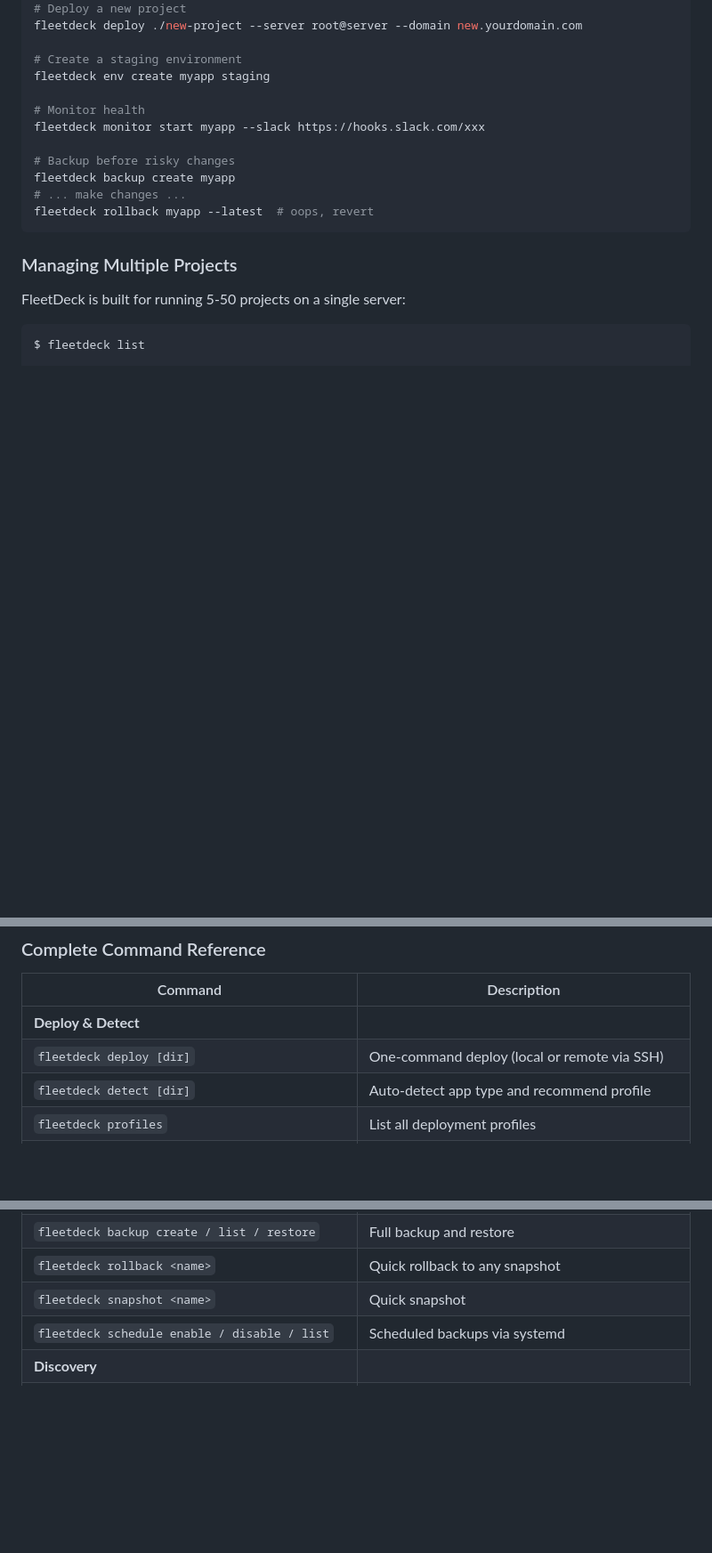
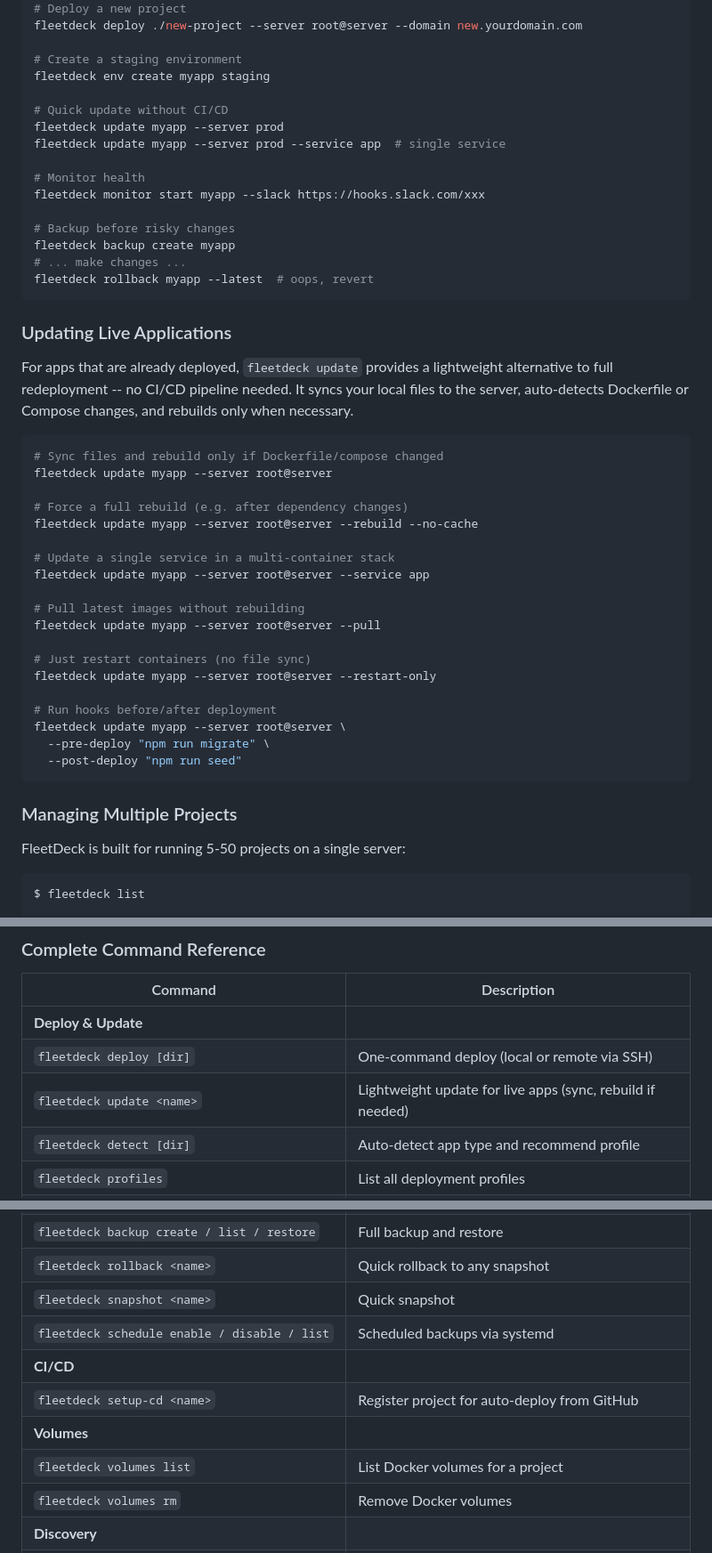
Before and after one commit to Artaeon/fleetdeck, a Markdown page: README.md, 3 parts joined by grey strips. Shown at 89% size. Rendered like a GitHub page; blank space fills up the shorter version.

Commit message:
Update README with update command, SSH discovery, and new features
Add update command docs, SSH auto-discovery notes, setup-cd and
volumes commands, updated test counts, and new roadmap items.

````diff
--- a/README.md
+++ b/README.md
@@ -362,6 +362,10 @@ fleetdeck deploy ./new-project --server root@server --domain new.yourdomain.com
 # Create a staging environment
 fleetdeck env create myapp staging
 
+# Quick update without CI/CD
+fleetdeck update myapp --server prod
+fleetdeck update myapp --server prod --service app  # single service
+
 # Monitor health
 fleetdeck monitor start myapp --slack https://hooks.slack.com/xxx
 
@@ -369,6 +373,32 @@ fleetdeck monitor start myapp --slack https://hooks.slack.com/xxx
 fleetdeck backup create myapp
 # ... make changes ...
 fleetdeck rollback myapp --latest  # oops, revert
+```
+
+### Updating Live Applications
+
+For apps that are already deployed, `fleetdeck update` provides a lightweight alternative to full redeployment -- no CI/CD pipeline needed. It syncs your local files to the server, auto-detects Dockerfile or Compose changes, and rebuilds only when necessary.
+
+```bash
+# Sync files and rebuild only if Dockerfile/compose changed
+fleetdeck update myapp --server root@server
+
+# Force a full rebuild (e.g. after dependency changes)
+fleetdeck update myapp --server root@server --rebuild --no-cache
+
+# Update a single service in a multi-container stack
+fleetdeck update myapp --server root@server --service app
+
+# Pull latest images without rebuilding
+fleetdeck update myapp --server root@server --pull
+
+# Just restart containers (no file sync)
+fleetdeck update myapp --server root@server --restart-only
+
+# Run hooks before/after deployment
+fleetdeck update myapp --server root@server \
+  --pre-deploy "npm run migrate" \
+  --post-deploy "npm run seed"
 ```
 
 ### Managing Multiple Projects
@@ -396,8 +426,9 @@ Each project gets its own Linux user, SSH keys, Docker network, and backup sched
 
 | Command | Description |
 |---------|-------------|
-| **Deploy & Detect** | |
+| **Deploy & Update** | |
 | `fleetdeck deploy [dir]` | One-command deploy (local or remote via SSH) |
+| `fleetdeck update <name>` | Lightweight update for live apps (sync, rebuild if needed) |
 | `fleetdeck detect [dir]` | Auto-detect app type and recommend profile |
 | `fleetdeck profiles` | List all deployment profiles |
 | `fleetdeck profile <name>` | Inspect a profile (add `--compose` for template) |
@@ -423,6 +454,11 @@ Each project gets its own Linux user, SSH keys, Docker network, and backup sched
 | `fleetdeck rollback <name>` | Quick rollback to any snapshot |
 | `fleetdeck snapshot <name>` | Quick snapshot |
 | `fleetdeck schedule enable / disable / list` | Scheduled backups via systemd |
+| **CI/CD** | |
+| `fleetdeck setup-cd <name>` | Register project for auto-deploy from GitHub |
+| **Volumes** | |
+| `fleetdeck volumes list` | List Docker volumes for a project |
+| `fleetdeck volumes rm` | Remove Docker volumes |
 | **Discovery** | |
 | `fleetdeck discover` | Scan server for existing Docker Compose projects |
 | `fleetdeck discover import` | Import discovered projects |
````
Also changed, not shown: other parts of README.md (+6 -3 lines).
